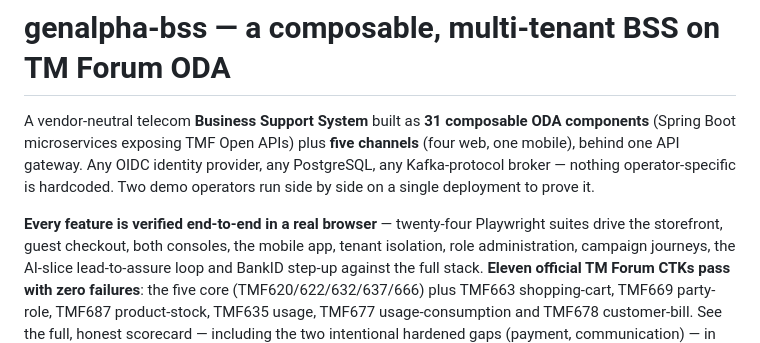
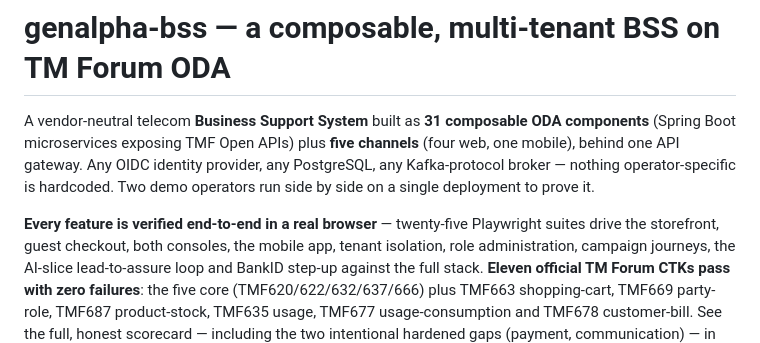
Before and after one commit to kundanvarma/genalpha-bss, a Markdown page: README.md, the part around the change. Rendered like a GitHub page.

```diff
--- a/README.md
+++ b/README.md
@@ -6,7 +6,7 @@ gateway. Any OIDC identity provider, any PostgreSQL, any Kafka-protocol broker
 operator-specific is hardcoded. Two demo operators run side by side on a single deployment to
 prove it.
 
-**Every feature is verified end-to-end in a real browser** — twenty-four Playwright suites drive the
+**Every feature is verified end-to-end in a real browser** — twenty-five Playwright suites drive the
 storefront, guest checkout, both consoles, the mobile app, tenant isolation, role administration,
 campaign journeys, the AI-slice lead-to-assure loop and BankID step-up against the full stack.
 **Eleven official TM Forum CTKs pass with zero failures**: the five core (TMF620/622/632/637/666)
```
Also changed, not shown: docs/media/journey-poster.png, 4 other files.
